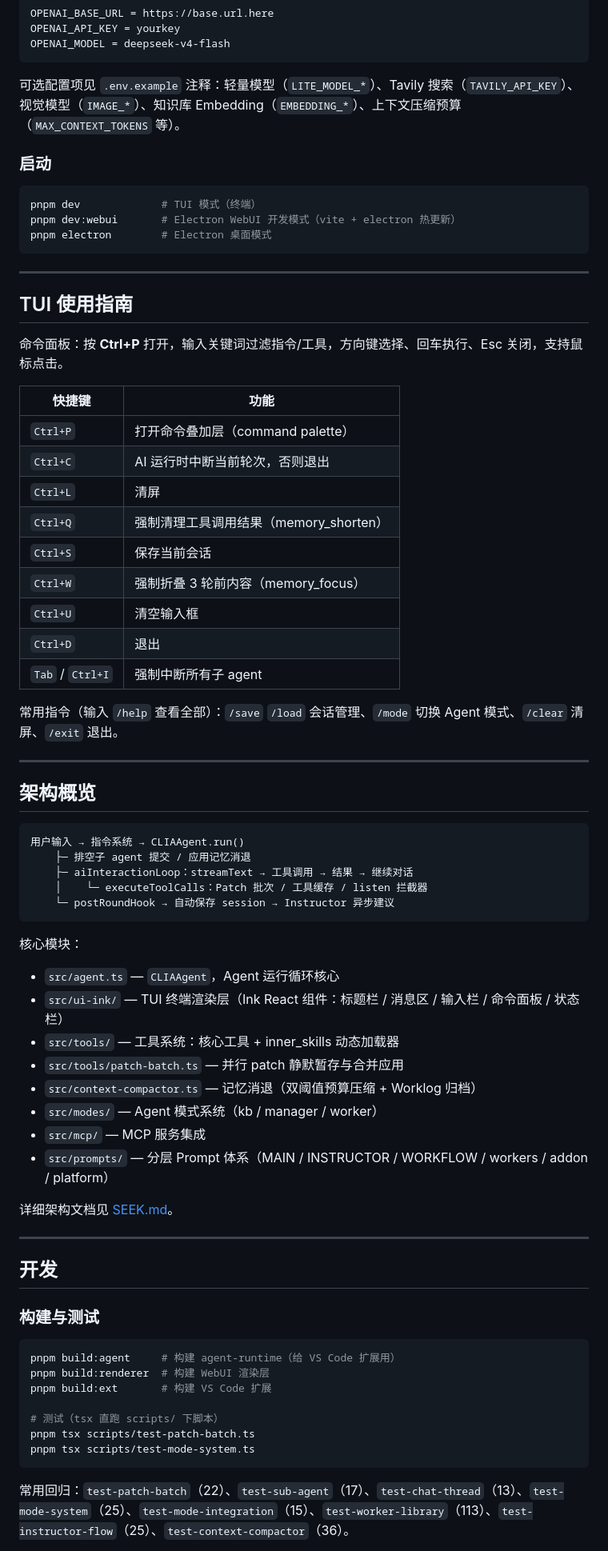
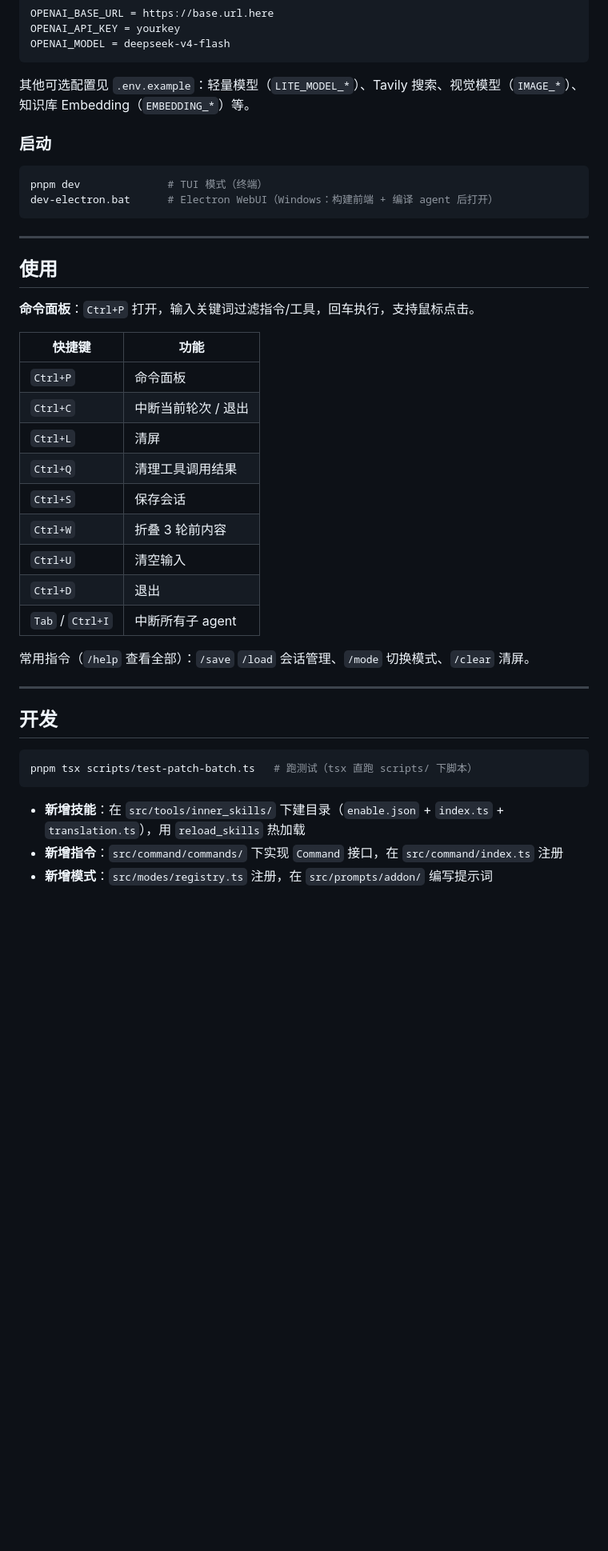
Before and after one commit to Annieawa-Le/seek-agent, a Markdown page: README.md, the part around one of its changes. Shown at 80% size. Rendered like a GitHub page; blank space fills up the shorter version.

Commit message:
docs(readme): slim down, drop pending VS Code extension, use dev-electron.bat

````diff
--- a/README.md
+++ b/README.md
@@ -70,76 +40,44 @@ OPENAI_API_KEY = yourkey
 OPENAI_MODEL = deepseek-v4-flash
 ```
 
-可选配置项见 `.env.example` 注释：轻量模型（`LITE_MODEL_*`）、Tavily 搜索（`TAVILY_API_KEY`）、视觉模型（`IMAGE_*`）、知识库 Embedding（`EMBEDDING_*`）、上下文压缩预算（`MAX_CONTEXT_TOKENS` 等）。
+其他可选配置见 `.env.example`：轻量模型（`LITE_MODEL_*`）、Tavily 搜索、视觉模型（`IMAGE_*`）、知识库 Embedding（`EMBEDDING_*`）等。
 
 ### 启动
 
 ```bash
-pnpm dev             # TUI 模式（终端）
-pnpm dev:webui       # Electron WebUI 开发模式（vite + electron 热更新）
-pnpm electron        # Electron 桌面模式
+pnpm dev              # TUI 模式（终端）
+dev-electron.bat      # Electron WebUI（Windows：构建前端 + 编译 agent 后打开）
 ```
 
 ---
 
-## TUI 使用指南
+## 使用
 
-命令面板：按 **Ctrl+P** 打开，输入关键词过滤指令/工具，方向键选择、回车执行、Esc 关闭，支持鼠标点击。
+**命令面板**：`Ctrl+P` 打开，输入关键词过滤指令/工具，回车执行，支持鼠标点击。
 
 | 快捷键 | 功能 |
 |--------|------|
-| `Ctrl+P` | 打开命令叠加层（command palette） |
-| `Ctrl+C` | AI 运行时中断当前轮次，否则退出 |
+| `Ctrl+P` | 命令面板 |
+| `Ctrl+C` | 中断当前轮次 / 退出 |
 | `Ctrl+L` | 清屏 |
-| `Ctrl+Q` | 强制清理工具调用结果（memory_shorten） |
-| `Ctrl+S` | 保存当前会话 |
-| `Ctrl+W` | 强制折叠 3 轮前内容（memory_focus） |
-| `Ctrl+U` | 清空输入框 |
+| `Ctrl+Q` | 清理工具调用结果 |
+| `Ctrl+S` | 保存会话 |
+| `Ctrl+W` | 折叠 3 轮前内容 |
+| `Ctrl+U` | 清空输入 |
 | `Ctrl+D` | 退出 |
-| `Tab` / `Ctrl+I` | 强制中断所有子 agent |
+| `Tab` / `Ctrl+I` | 中断所有子 agent |
 
-常用指令（输入 `/help` 查看全部）：`/save` `/load` 会话管理、`/mode` 切换 Agent 模式、`/clear` 清屏、`/exit` 退出。
-
----
-
-## 架构概览
-
-```
-用户输入 → 指令系统 → CLIAAgent.run()
-    ├─ 排空子 agent 提交 / 应用记忆消退
-    ├─ aiInteractionLoop：streamText → 工具调用 → 结果 → 继续对话
-    │    └─ executeToolCalls：Patch 批次 / 工具缓存 / listen 拦截器
-    └─ postRoundHook → 自动保存 session → Instructor 异步建议
-```
-
-核心模块：
-
-- `src/agent.ts` — `CLIAAgent`，Agent 运行循环核心
-- `src/ui-ink/` — TUI 终端渲染层（Ink React 组件：标题栏 / 消息区 / 输入栏 / 命令面板 / 状态栏）
-- `src/tools/` — 工具系统：核心工具 + inner_skills 动态加载器
-- `src/tools/patch-batch.ts` — 并行 patch 静默暂存与合并应用
-- `src/context-compactor.ts` — 记忆消退（双阈值预算压缩 + Worklog 归档）
-- `src/modes/` — Agent 模式系统（kb / manager / worker）
-- `src/mcp/` — MCP 服务集成
-- `src/prompts/` — 分层 Prompt 体系（MAIN / INSTRUCTOR / WORKFLOW / workers / addon / platform）
-
-详细架构文档见 [SEEK.md](./SEEK.md)。
+常用指令（`/help` 查看全部）：`/save` `/load` 会话管理、`/mode` 切换模式、`/clear` 清屏。
 
 ---
 
 ## 开发
 
-### 构建与测试
-
 ```bash
-pnpm build:agent     # 构建 agent-runtime（给 VS Code 扩展用）
-pnpm build:renderer  # 构建 WebUI 渲染层
-pnpm build:ext       # 构建 VS Code 扩展
-
-# 测试（tsx 直跑 scripts/ 下脚本）
-pnpm tsx scripts/test-patch-batch.ts
-pnpm tsx scripts/test-mode-system.ts
+pnpm tsx scripts/test-patch-batch.ts   # 跑测试（tsx 直跑 scripts/ 下脚本）
 ```
 
-常用回归：`test-patch-batch`（22）、`test-sub-agent`（17）、`test-chat-thread`（13）、`test-mode-system`（25）、`test-mode-integration`（15）、`test-worker-library`（113）、`test-instructor-flow`（25）、`test-context-compactor`（36）。
+- **新增技能**：在 `src/tools/inner_skills/` 下建目录（`enable.json` + `index.ts` + `translation.ts`），用 `reload_skills` 热加载
+- **新增指令**：`src/command/commands/` 下实现 `Command` 接口，在 `src/command/index.ts` 注册
+- **新增模式**：`src/modes/registry.ts` 注册，在 `src/prompts/addon/` 编写提示词
 
````
Also changed, not shown: other parts of README.md (+10 -63 lines).
